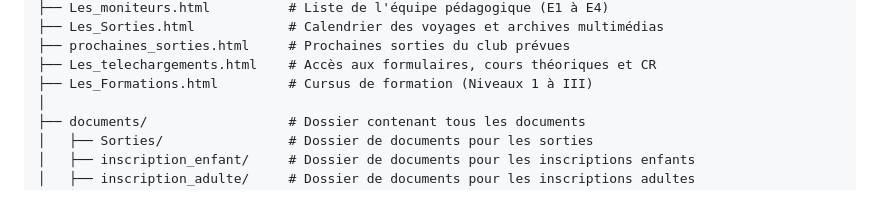
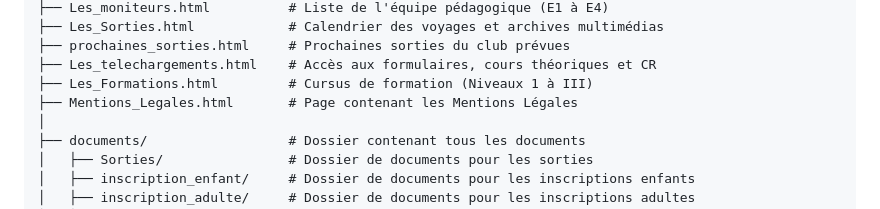
Before and after one commit to TomPlle/Asterina, a Markdown page: README.md, the part around the change. GitHub-like rendering.

Commit message:
Add Mentions Legales page to README

```diff
--- a/README.md
+++ b/README.md
@@ -44,6 +44,7 @@ Voici l'organisation des principaux fichiers et dossiers de ce dépôt :
 ├── prochaines_sorties.html     # Prochaines sorties du club prévues
 ├── Les_telechargements.html    # Accès aux formulaires, cours théoriques et CR
 ├── Les_Formations.html         # Cursus de formation (Niveaux 1 à III)
+├── Mentions_Legales.html       # Page contenant les Mentions Légales
 │
 ├── documents/                  # Dossier contenant tous les documents
 │   ├── Sorties/                # Dossier de documents pour les sorties
```
